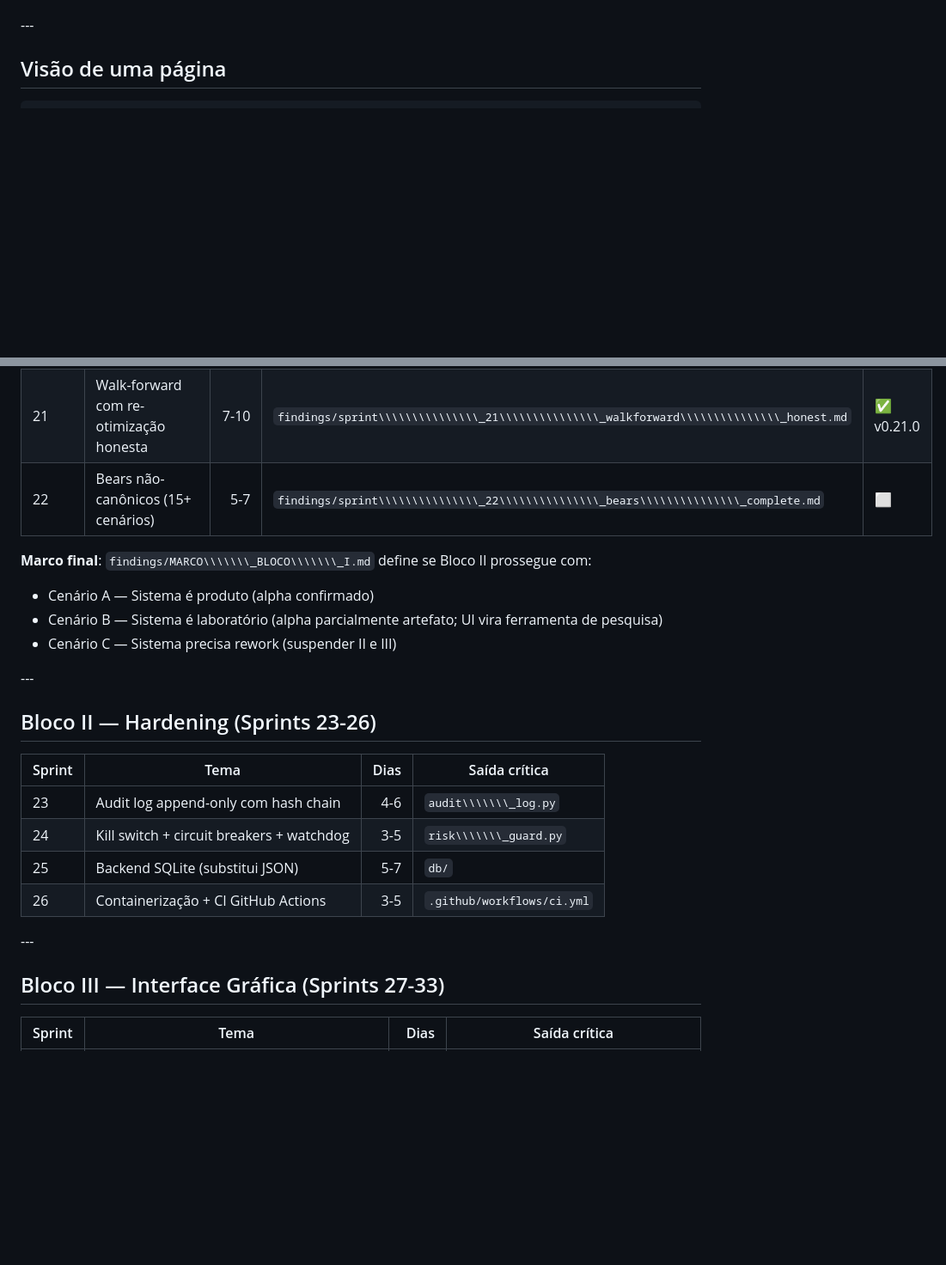
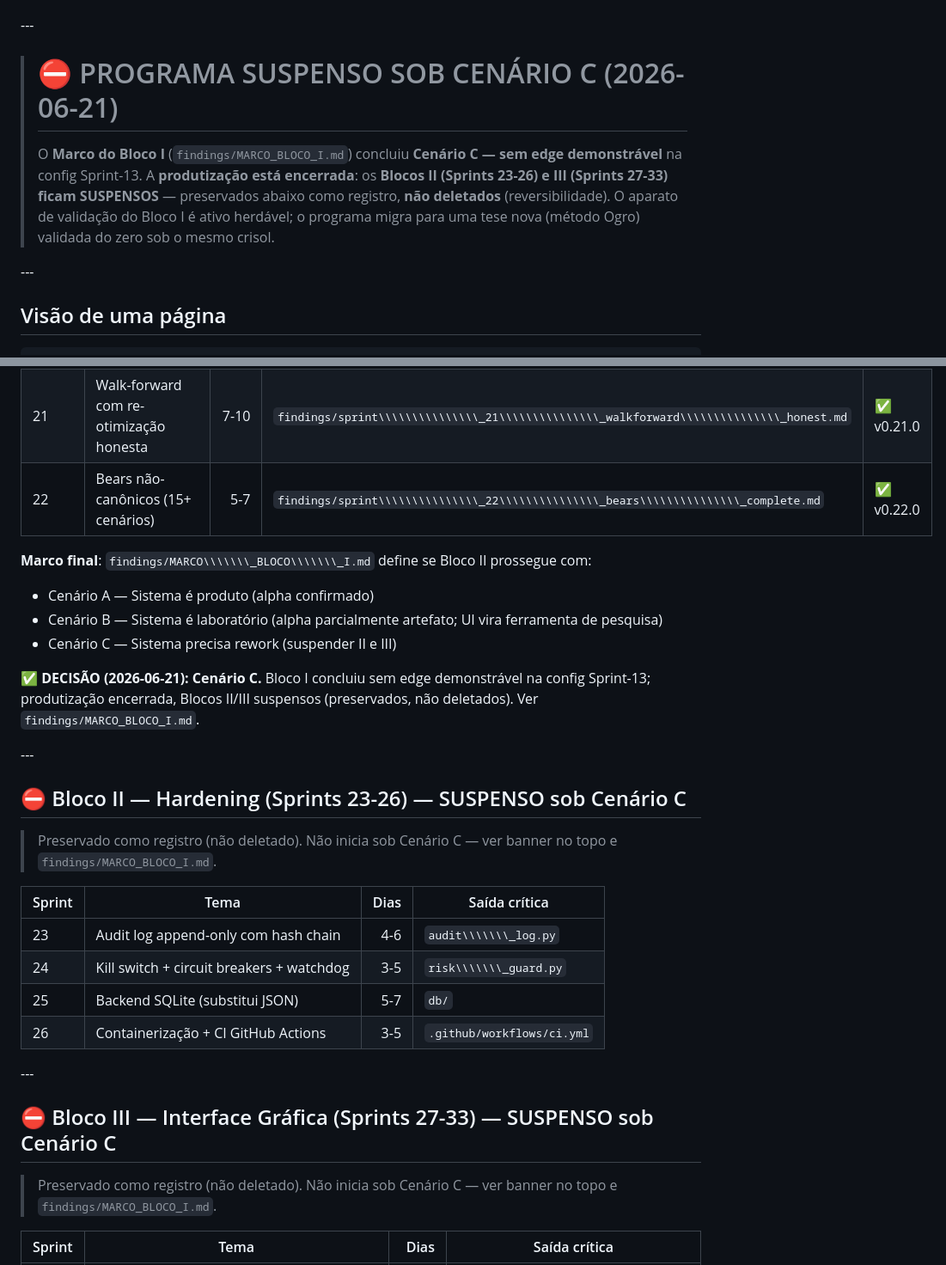
Before and after one commit to JFWOH/market_analysis, a Markdown page: market_analysis_package/sprints/ROADMAP.md, 2 parts joined by grey strips. Shown at 86% size. GitHub-like rendering; blank space fills up the shorter version.

Commit message:
docs(roadmap): suspender sprints 23-33 sob Cenário C
Task 3 da work order de encerramento do Bloco I. O Marco (findings/MARCO_BLOCO_I.md)
concluiu Cenario C — sem edge demonstravel; produtizacao encerrada.

- Banner ⛔ no topo: programa suspenso sob Cenario C.
- S22 marcado ✅ v0.22.0; decisao Cenario C registrada na secao do Marco.
- Blocos II (23-26) e III (27-33): headers marcados SUSPENSO, conteudo dos sprints
  PRESERVADO (nao deletado) — reversibilidade.

Sprint: 22 (encerramento Bloco I)
Tests: 0 novos, 593 total (docs)
Coverage: n/a

Co-Authored-By: Claude Fable 5 <noreply@anthropic.com>

```diff
--- a/market_analysis_package/sprints/ROADMAP.md
+++ b/market_analysis_package/sprints/ROADMAP.md
@@ -5,4 +5,10 @@
 **Período coberto**: Sprints 18-33 (16 sprints, \~16-21 semanas)
+
+\---
+
+> # ⛔ PROGRAMA SUSPENSO SOB CENÁRIO C (2026-06-21)
+>
+> O **Marco do Bloco I** (`findings/MARCO_BLOCO_I.md`) concluiu **Cenário C — sem edge demonstrável** na config Sprint-13. A **produtização está encerrada**: os **Blocos II (Sprints 23-26) e III (Sprints 27-33) ficam SUSPENSOS** — preservados abaixo como registro, **não deletados** (reversibilidade). O aparato de validação do Bloco I é ativo herdável; o programa migra para uma tese nova (método Ogro) validada do zero sob o mesmo crisol.
 
 \---
 
@@ -49,7 +55,7 @@
 |19|Sensibilidade a custos (slippage + comissão)|3-4|`findings/sprint\\\\\\\\\\\\\\\_19\\\\\\\\\\\\\\\_cost\\\\\\\\\\\\\\\_sensitivity.md`|✅ v0.19.0|
 |20|Decomposição fatorial (alpha vs exposição)|5-7|`findings/sprint\\\\\\\\\\\\\\\_20\\\\\\\\\\\\\\\_factor\\\\\\\\\\\\\\\_decomp.md`|✅ v0.20.0 |
 |21|Walk-forward com re-otimização honesta|7-10|`findings/sprint\\\\\\\\\\\\\\\_21\\\\\\\\\\\\\\\_walkforward\\\\\\\\\\\\\\\_honest.md`|✅ v0.21.0|
-|22|Bears não-canônicos (15+ cenários)|5-7|`findings/sprint\\\\\\\\\\\\\\\_22\\\\\\\\\\\\\\\_bears\\\\\\\\\\\\\\\_complete.md`|⬜|
+|22|Bears não-canônicos (15+ cenários)|5-7|`findings/sprint\\\\\\\\\\\\\\\_22\\\\\\\\\\\\\\\_bears\\\\\\\\\\\\\\\_complete.md`|✅ v0.22.0|
 
 **Marco final**: `findings/MARCO\\\\\\\_BLOCO\\\\\\\_I.md` define se Bloco II prossegue com:
 
@@ -57,9 +63,13 @@
 * Cenário B — Sistema é laboratório (alpha parcialmente artefato; UI vira ferramenta de pesquisa)
 * Cenário C — Sistema precisa rework (suspender II e III)
 
+**✅ DECISÃO (2026-06-21): Cenário C.** Bloco I concluiu sem edge demonstrável na config Sprint-13; produtização encerrada, Blocos II/III suspensos (preservados, não deletados). Ver `findings/MARCO_BLOCO_I.md`.
+
 \---
 
-## Bloco II — Hardening (Sprints 23-26)
+## ⛔ Bloco II — Hardening (Sprints 23-26) — SUSPENSO sob Cenário C
+
+> Preservado como registro (não deletado). Não inicia sob Cenário C — ver banner no topo e `findings/MARCO_BLOCO_I.md`.
 
 |Sprint|Tema|Dias|Saída crítica|
 |-|-|-:|-|
@@ -70,7 +80,9 @@
 
 \---
 
-## Bloco III — Interface Gráfica (Sprints 27-33)
+## ⛔ Bloco III — Interface Gráfica (Sprints 27-33) — SUSPENSO sob Cenário C
+
+> Preservado como registro (não deletado). Não inicia sob Cenário C — ver banner no topo e `findings/MARCO_BLOCO_I.md`.
 
 |Sprint|Tema|Dias|Saída crítica|
 |-|-|-:|-|
```
Also changed, not shown: other parts of market_analysis_package/sprints/ROADMAP.md (+1 -1 lines).
